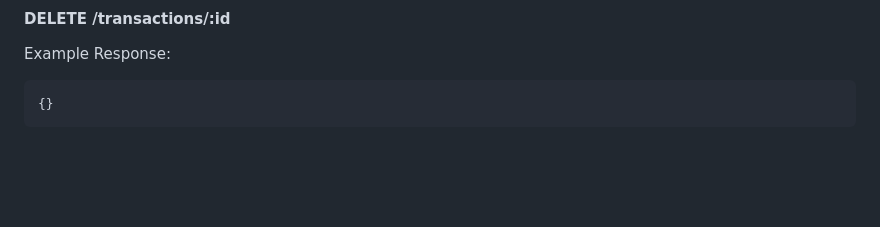
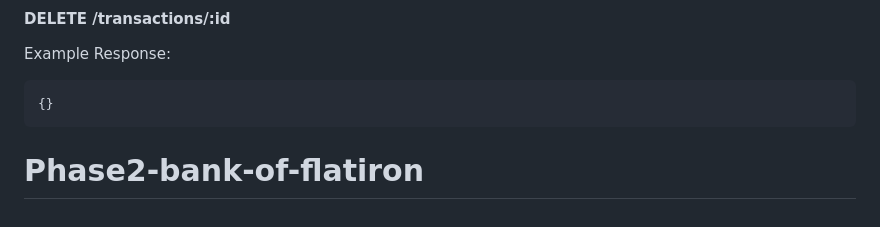
Before and after one commit to wesley-ali/Phase2-bank-of-flatiron, a Markdown page: README.md, the part around the change. Rendered like a GitHub page; blank space fills up the shorter version.

````diff
--- a/README.md
+++ b/README.md
@@ -133,3 +133,4 @@ Example Response:
 ```json
 {}
 ```
+# Phase2-bank-of-flatiron
````
